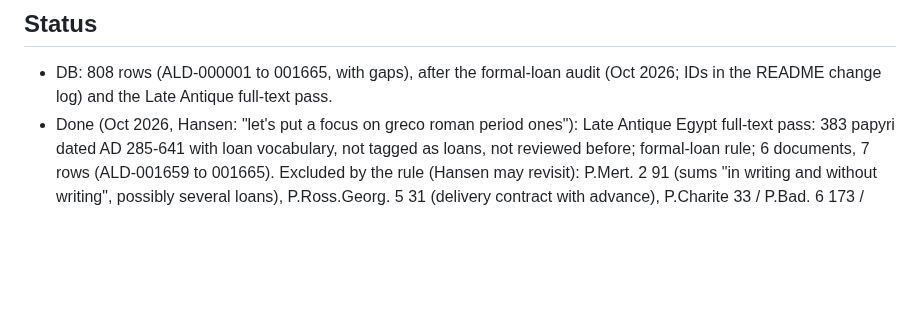
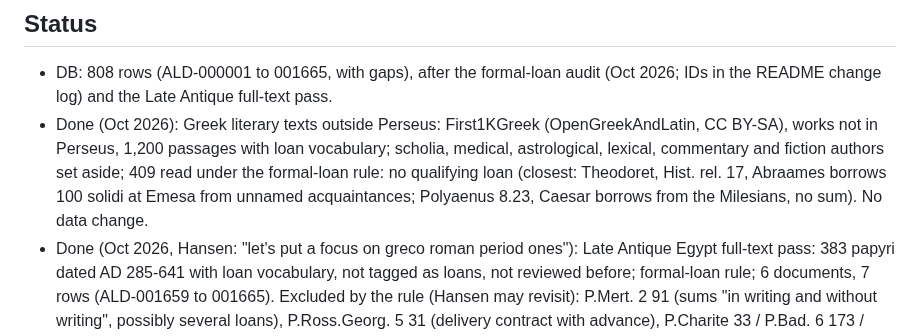
Before and after one commit to hansenvalueinvesting/ancient-loans-database, a Markdown page: .claude/CLAUDE.md, the part around the change. Drawn GitHub-style; blank space fills up the shorter version.

Commit message:
CLAUDE.md: First1KGreek literary pass (no qualifying loans)
Co-Authored-By: Claude Opus 5.5 <noreply@anthropic.com>
Claude-Session: https://claude.ai/code/session_013cYkziT7CywL2187Wf3tW3

```diff
--- a/.claude/CLAUDE.md
+++ b/.claude/CLAUDE.md
@@ -227,6 +227,11 @@ by Claude under that grant (Roman-world pass):
 ## Status
 - DB: 808 rows (ALD-000001 to 001665, with gaps), after the formal-loan audit (Oct 2026; IDs in the README
   change log) and the Late Antique full-text pass.
+- Done (Oct 2026): Greek literary texts outside Perseus: First1KGreek (OpenGreekAndLatin, CC BY-SA), works
+  not in Perseus, 1,200 passages with loan vocabulary; scholia, medical, astrological, lexical, commentary and
+  fiction authors set aside; 409 read under the formal-loan rule: no qualifying loan (closest: Theodoret, Hist.
+  rel. 17, Abraames borrows 100 solidi at Emesa from unnamed acquaintances; Polyaenus 8.23, Caesar borrows
+  from the Milesians, no sum). No data change.
 - Done (Oct 2026, Hansen: "let's put a focus on greco roman period ones"): Late Antique Egypt full-text pass:
   383 papyri dated AD 285-641 with loan vocabulary, not tagged as loans, not reviewed before; formal-loan rule;
   6 documents, 7 rows (ALD-001659 to 001665). Excluded by the rule (Hansen may revisit): P.Mert. 2 91 (sums
```
